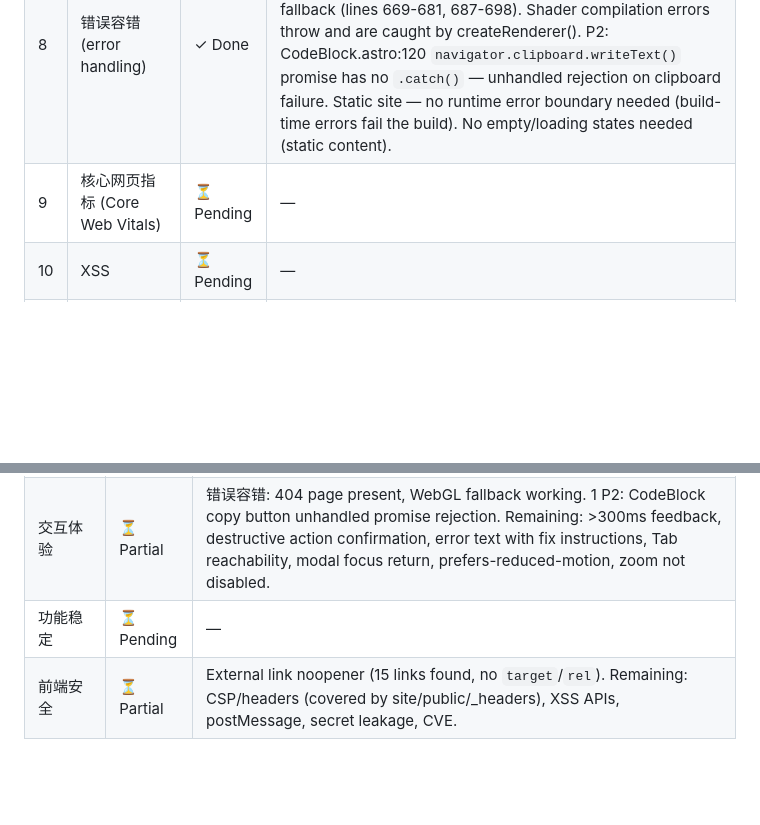
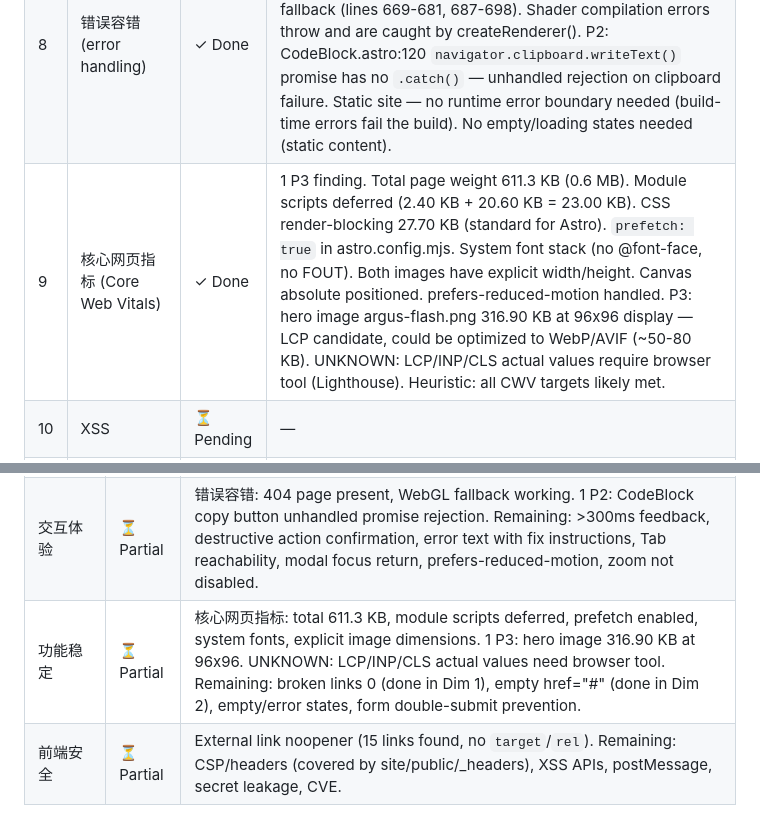
Before and after one commit to cgartlab/argus, a Markdown page: docs/reports/web-quality-2026-09-19.md, 2 parts joined by grey strips. GitHub-like rendering; blank space fills up the shorter version.

```diff
--- a/docs/reports/web-quality-2026-09-19.md
+++ b/docs/reports/web-quality-2026-09-19.md
@@ -219,7 +258,7 @@
 | 6 | 对比度 (contrast) | ✓ Done | 2 P2 findings. Light theme: --color-accent #d97706 on --color-bg #ffffff = 3.19:1 (FAILS AA 4.5:1); --color-accent on --color-accent-soft = 2.86:1 (FAILS even AA Large 3:1); btn-primary text-fg-invert on bg-accent = 3.19:1 (FAILS AA). Dark theme: --color-fg-muted #94a3b8 on --color-surface-2 #334155 = 4.04:1 (FAILS AA 4.5:1). All other pairs pass AA. Contrast ratios computed via WCAG relative luminance formula. |
 | 7 | 键盘焦点 (keyboard focus) | ✓ Done | 1 P2 finding. Global `:focus-visible` style present (outline: 2px solid var(--color-accent), offset 2px, border-radius 4px). Skip link present in BaseLayout.astro (hidden at left:-9999px, visible on :focus). No `outline: none` found. No `tabindex` attributes — natural DOM focus order. All nav elements have `aria-label`. P2: CodeBlock.astro:41 copy button has `opacity-60` which reduces `:focus-visible` outline visibility below WCAG 1.4.11 3:1 threshold — needs `focus:opacity-100`. |
 | 8 | 错误容错 (error handling) | ✓ Done | 1 P2 finding. 404 page present (pages/404.astro → NotFound.astro with helpful messaging + navigation). DigitalWater.astro WebGL init has try/catch with Canvas2D fallback (lines 669-681, 687-698). Shader compilation errors throw and are caught by createRenderer(). P2: CodeBlock.astro:120 `navigator.clipboard.writeText()` promise has no `.catch()` — unhandled rejection on clipboard failure. Static site — no runtime error boundary needed (build-time errors fail the build). No empty/loading states needed (static content). |
-| 9 | 核心网页指标 (Core Web Vitals) | ⏳ Pending | — |
+| 9 | 核心网页指标 (Core Web Vitals) | ✓ Done | 1 P3 finding. Total page weight 611.3 KB (0.6 MB). Module scripts deferred (2.40 KB + 20.60 KB = 23.00 KB). CSS render-blocking 27.70 KB (standard for Astro). `prefetch: true` in astro.config.mjs. System font stack (no @font-face, no FOUT). Both images have explicit width/height. Canvas absolute positioned. prefers-reduced-motion handled. P3: hero image argus-flash.png 316.90 KB at 96x96 display — LCP candidate, could be optimized to WebP/AVIF (~50-80 KB). UNKNOWN: LCP/INP/CLS actual values require browser tool (Lighthouse). Heuristic: all CWV targets likely met. |
 | 10 | XSS | ⏳ Pending | — |
 | 11 | 密钥泄露 (secret leakage) | ⏳ Pending | — |
 | 12 | 交互态 (interaction states) | ⏳ Pending | — |
@@ -234,7 +273,7 @@
 | 信息排版 | ⏳ Partial | 标题层级: all 5 pages have exactly one h1, no heading skips. 对比度: 2 P2 findings — light accent on bg fails AA (3.19:1), dark fg-muted on surface-2 fails AA (4.04:1). Remaining: body font ≥16px, line-height 1.4–1.7, line length 45–90 chars, spacing rhythm. |
 | 元素一致性 | ⏳ Partial | 键盘焦点: global :focus-visible style present, skip link functional, no outline suppression, natural focus order. 1 P2: CodeBlock copy button opacity-60 reduces focus indicator visibility. Remaining: seven-state coverage (hover/focus/active/disabled/loading/empty/error), target size ≥24×24px, alt text and width/height on images. |
 | 交互体验 | ⏳ Partial | 错误容错: 404 page present, WebGL fallback working. 1 P2: CodeBlock copy button unhandled promise rejection. Remaining: >300ms feedback, destructive action confirmation, error text with fix instructions, Tab reachability, modal focus return, prefers-reduced-motion, zoom not disabled. |
-| 功能稳定 | ⏳ Pending | — |
+| 功能稳定 | ⏳ Partial | 核心网页指标: total 611.3 KB, module scripts deferred, prefetch enabled, system fonts, explicit image dimensions. 1 P3: hero image 316.90 KB at 96x96. UNKNOWN: LCP/INP/CLS actual values need browser tool. Remaining: broken links 0 (done in Dim 1), empty href="#" (done in Dim 2), empty/error states, form double-submit prevention. |
 | 前端安全 | ⏳ Partial | External link noopener (15 links found, no `target`/`rel`). Remaining: CSP/headers (covered by site/public/_headers), XSS APIs, postMessage, secret leakage, CVE. |
 
 ---
```
Also changed, not shown: other parts of docs/reports/web-quality-2026-09-19.md (+40 -1 lines).
